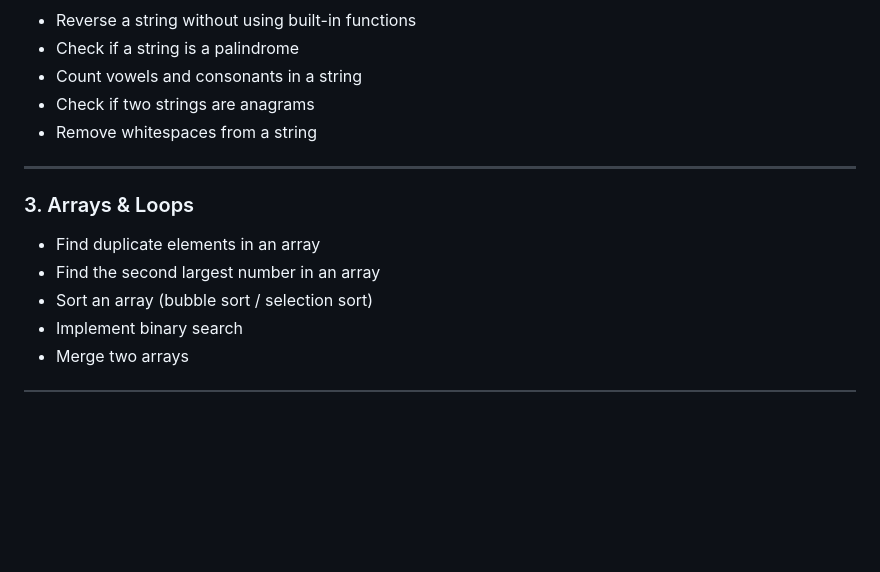
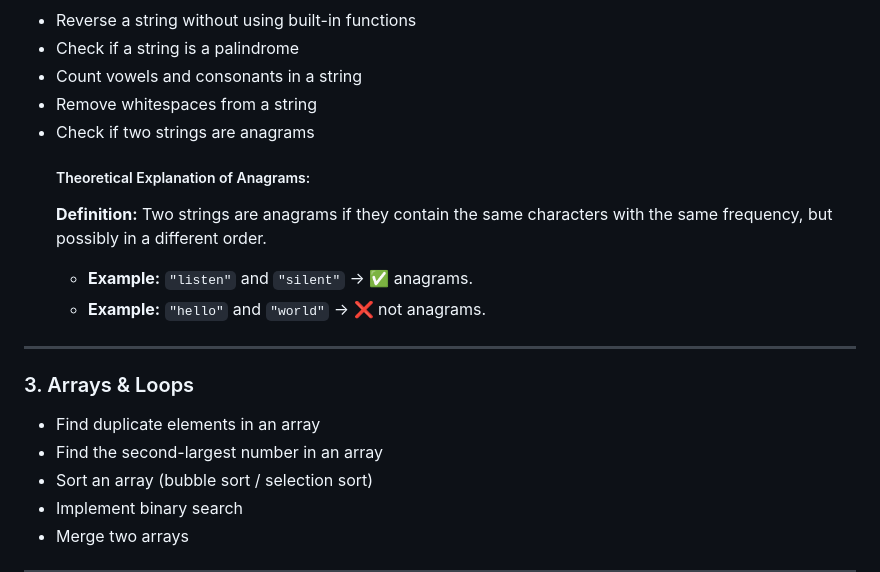
Before and after one commit to anand2K2606/Java-Practice, a Markdown page: README.md, the part around the change. Drawn GitHub-style; blank space fills up the shorter version.

Commit message:
Added Explanation of Anagram

```diff
--- a/README.md
+++ b/README.md
@@ -133,15 +133,23 @@
   <li>Reverse a string without using built-in functions</li>
   <li>Check if a string is a palindrome</li>
   <li>Count vowels and consonants in a string</li>
+  <li>Remove whitespaces from a string</li>
   <li>Check if two strings are anagrams</li>
-  <li>Remove whitespaces from a string</li>
+
+<h5>Theoretical Explanation of Anagrams:</h5>
+
+<p><strong>Definition:</strong> Two strings are anagrams if they contain the same characters with the same frequency, but possibly in a different order.</p>
+ <ul>
+    <li><strong>Example:</strong> <code>"listen"</code> and <code>"silent"</code> → ✅ anagrams.</li>
+    <li><strong>Example:</strong> <code>"hello"</code> and <code>"world"</code> → ❌ not anagrams.</li>
+</ul>
 </ul>
 <hr>
 
 <h3>3. Arrays & Loops</h3>
 <ul>
   <li>Find duplicate elements in an array</li>
-  <li>Find the second largest number in an array</li>
+  <li>Find the second-largest number in an array</li>
   <li>Sort an array (bubble sort / selection sort)</li>
   <li>Implement binary search</li>
   <li>Merge two arrays</li>
```
